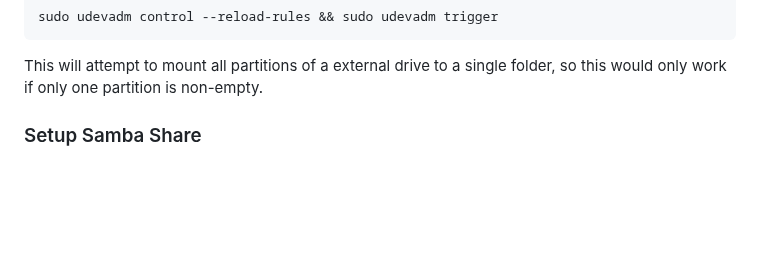
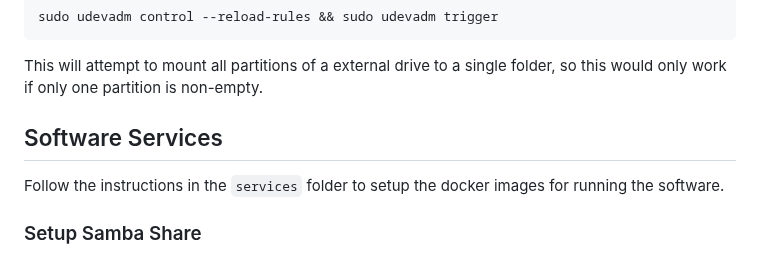
Before and after one commit to Salmon-Computer-Vision/salmon-computer-vision, a Markdown page: utils/pi/README.md, the part around the change. GitHub-like rendering; blank space fills up the shorter version.

```diff
--- a/utils/pi/README.md
+++ b/utils/pi/README.md
@@ -71,6 +71,11 @@ sudo udevadm control --reload-rules && sudo udevadm trigger
 This will attempt to mount all partitions of a external drive to
 a single folder, so this would only work if only one partition is
 non-empty.
+
+## Software Services
+
+Follow the instructions in the `services` folder to setup the docker images for running the
+software.
 
 ### Setup Samba Share
 
```
